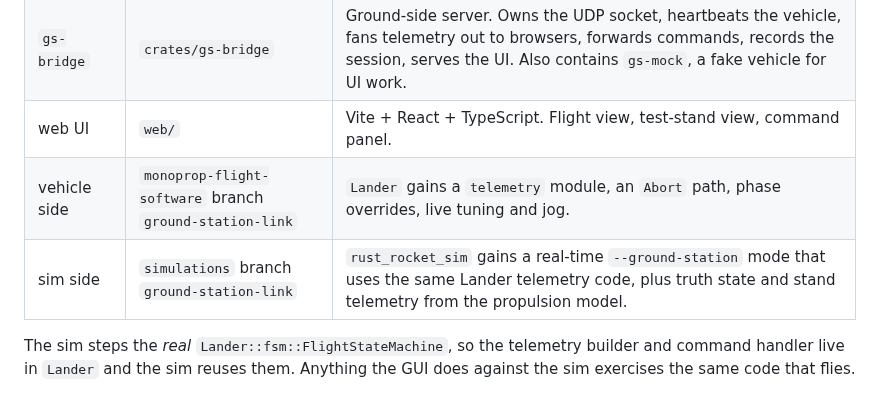
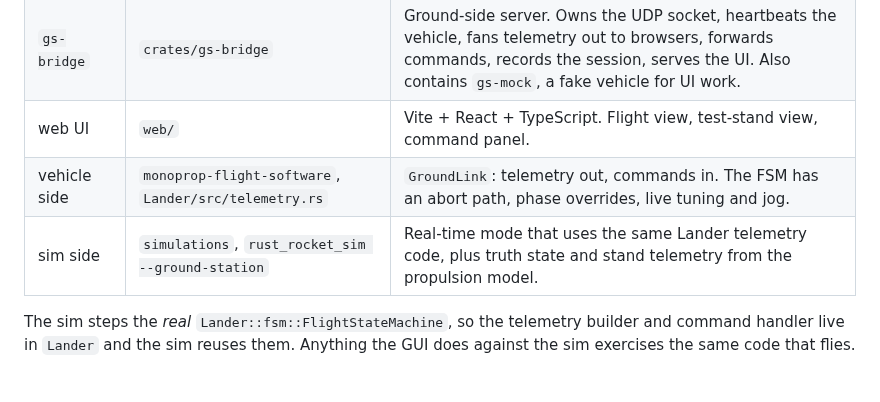
Before and after one commit to Propulsive-Landers-GT/ground-system, a Markdown page: docs/DESIGN.md, the part around the change. Rendered like a GitHub page.

```diff
--- a/docs/DESIGN.md
+++ b/docs/DESIGN.md
@@ -13,8 +13,8 @@
 | `gs-protocol` | `crates/gs-protocol` | Wire types + postcard encoding + `VehicleLink` UDP helper. The single source of truth for the link. |
 | `gs-bridge` | `crates/gs-bridge` | Ground-side server. Owns the UDP socket, heartbeats the vehicle, fans telemetry out to browsers, forwards commands, records the session, serves the UI. Also contains `gs-mock`, a fake vehicle for UI work. |
 | web UI | `web/` | Vite + React + TypeScript. Flight view, test-stand view, command panel. |
-| vehicle side | `monoprop-flight-software` branch `ground-station-link` | `Lander` gains a `telemetry` module, an `Abort` path, phase overrides, live tuning and jog. |
-| sim side | `simulations` branch `ground-station-link` | `rust_rocket_sim` gains a real-time `--ground-station` mode that uses the same Lander telemetry code, plus truth state and stand telemetry from the propulsion model. |
+| vehicle side | `monoprop-flight-software`, `Lander/src/telemetry.rs` | `GroundLink`: telemetry out, commands in. The FSM has an abort path, phase overrides, live tuning and jog. |
+| sim side | `simulations`, `rust_rocket_sim --ground-station` | Real-time mode that uses the same Lander telemetry code, plus truth state and stand telemetry from the propulsion model. |
 
 The sim steps the *real* `Lander::fsm::FlightStateMachine`, so the telemetry builder and command
 handler live in `Lander` and the sim reuses them. Anything the GUI does against the sim exercises
```
Also changed, not shown: README.md (+2 -3 lines), docs/flight-view.png, docs/stand-view.png, 11 other files.
